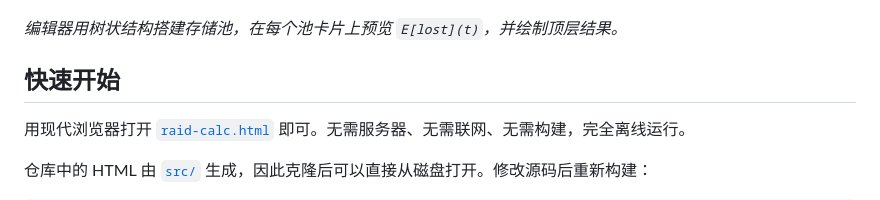
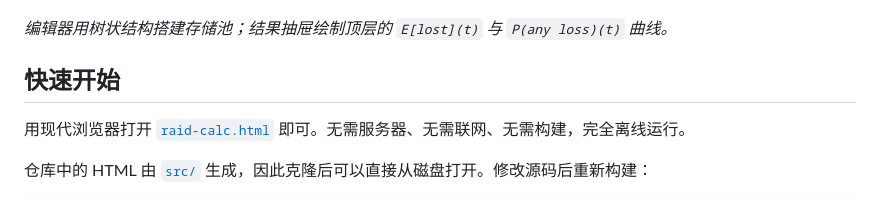
Before and after one commit to ZisIsNotZis/raid_calc, a Markdown page: README.zh-CN.md, the part around the change. GitHub-like rendering.

```diff
--- a/README.zh-CN.md
+++ b/README.zh-CN.md
@@ -14,7 +14,7 @@
 
 ![raid_calc 编辑器：嵌套存储池与预期损失曲线](docs/screenshot.png)
 
-*编辑器用树状结构搭建存储池，在每个池卡片上预览 `E[lost](t)`，并绘制顶层结果。*
+*编辑器用树状结构搭建存储池；结果抽屉绘制顶层的 `E[lost](t)` 与 `P(any loss)(t)` 曲线。*
 
 ## 快速开始
 
```
Also changed, not shown: README.md (+1 -1 lines).
